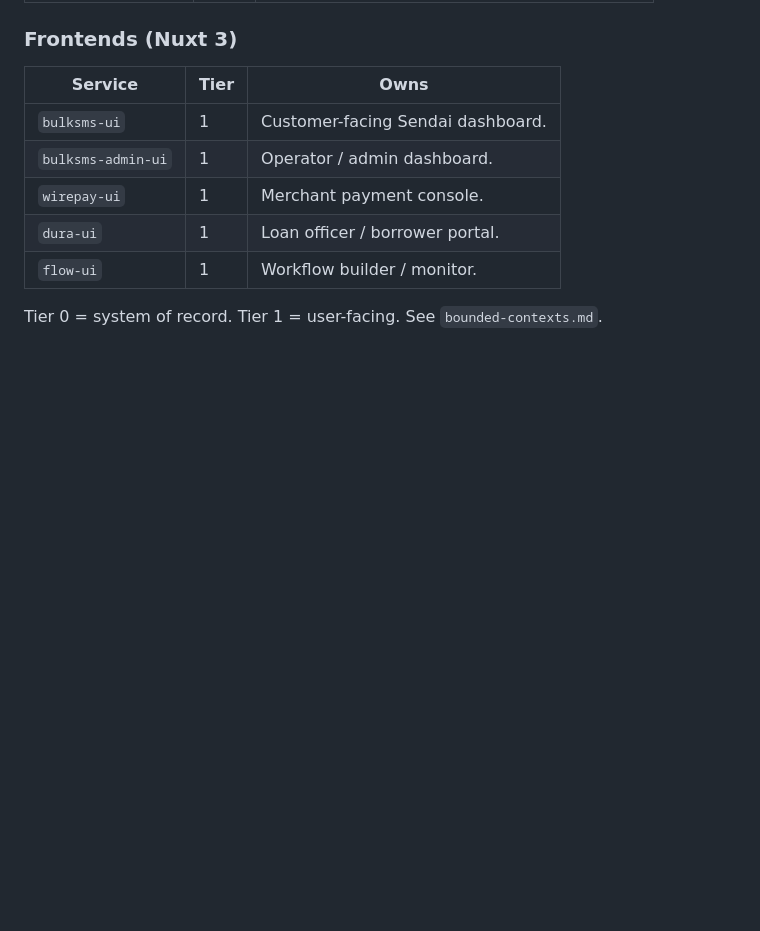
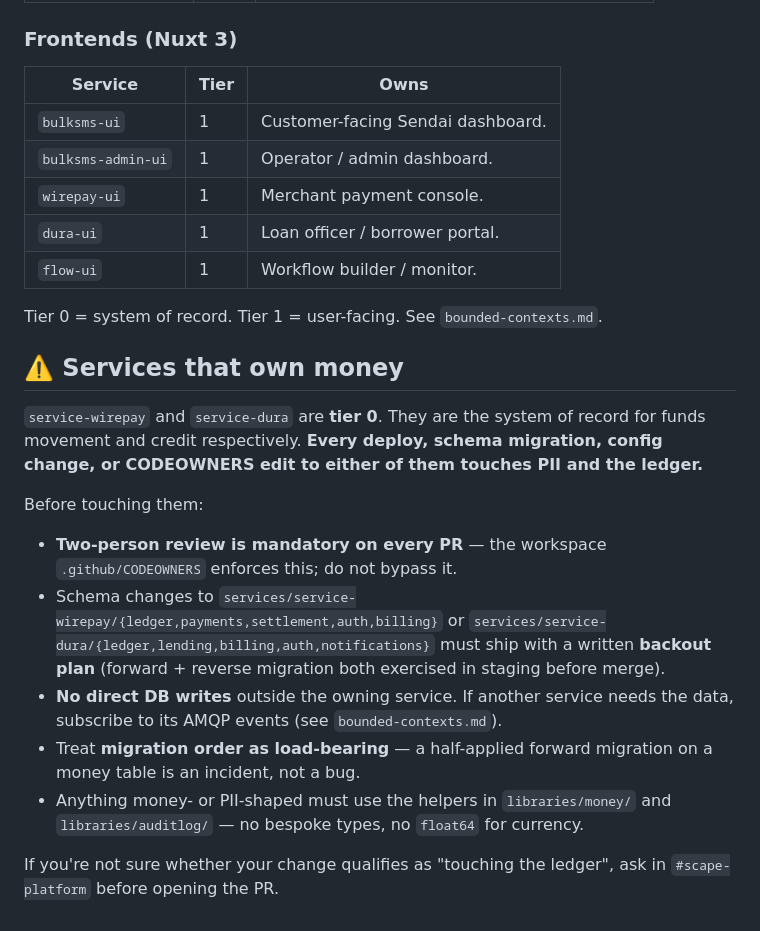
Before and after one commit to scape-labs/monorepo, a Markdown page: docs/architecture/system-overview.md, the part around the change. Drawn GitHub-style; blank space fills up the shorter version.

Commit message:
docs(architecture): add 'Services that own money' callout for tier 0
Wirepay and dura are the tier 0 systems of record (funds + credit).
Spell out the PII/ledger implications and the guardrails — two-person
review, backout plans on schema changes, no cross-service DB writes,
use libraries/money + libraries/auditlog — so anyone touching them
knows the stakes before they open a PR.

```diff
--- a/docs/architecture/system-overview.md
+++ b/docs/architecture/system-overview.md
@@ -47,3 +47,28 @@ UIs are co-located with their backends under `services/<name>-ui/` (Nuxt 3). Bot
 | `flow-ui`           | 1    | Workflow builder / monitor.       |
 
 Tier 0 = system of record. Tier 1 = user-facing. See `bounded-contexts.md`.
+
+## ⚠️ Services that own money
+
+`service-wirepay` and `service-dura` are **tier 0**. They are the system of
+record for funds movement and credit respectively. **Every deploy, schema
+migration, config change, or CODEOWNERS edit to either of them touches PII and
+the ledger.**
+
+Before touching them:
+
+- **Two-person review is mandatory on every PR** — the workspace
+  `.github/CODEOWNERS` enforces this; do not bypass it.
+- Schema changes to `services/service-wirepay/{ledger,payments,settlement,auth,billing}`
+  or `services/service-dura/{ledger,lending,billing,auth,notifications}` must
+  ship with a written **backout plan** (forward + reverse migration both
+  exercised in staging before merge).
+- **No direct DB writes** outside the owning service. If another service needs
+  the data, subscribe to its AMQP events (see `bounded-contexts.md`).
+- Treat **migration order as load-bearing** — a half-applied forward migration
+  on a money table is an incident, not a bug.
+- Anything money- or PII-shaped must use the helpers in `libraries/money/` and
+  `libraries/auditlog/` — no bespoke types, no `float64` for currency.
+
+If you're not sure whether your change qualifies as "touching the ledger",
+ask in `#scape-platform` before opening the PR.
```
